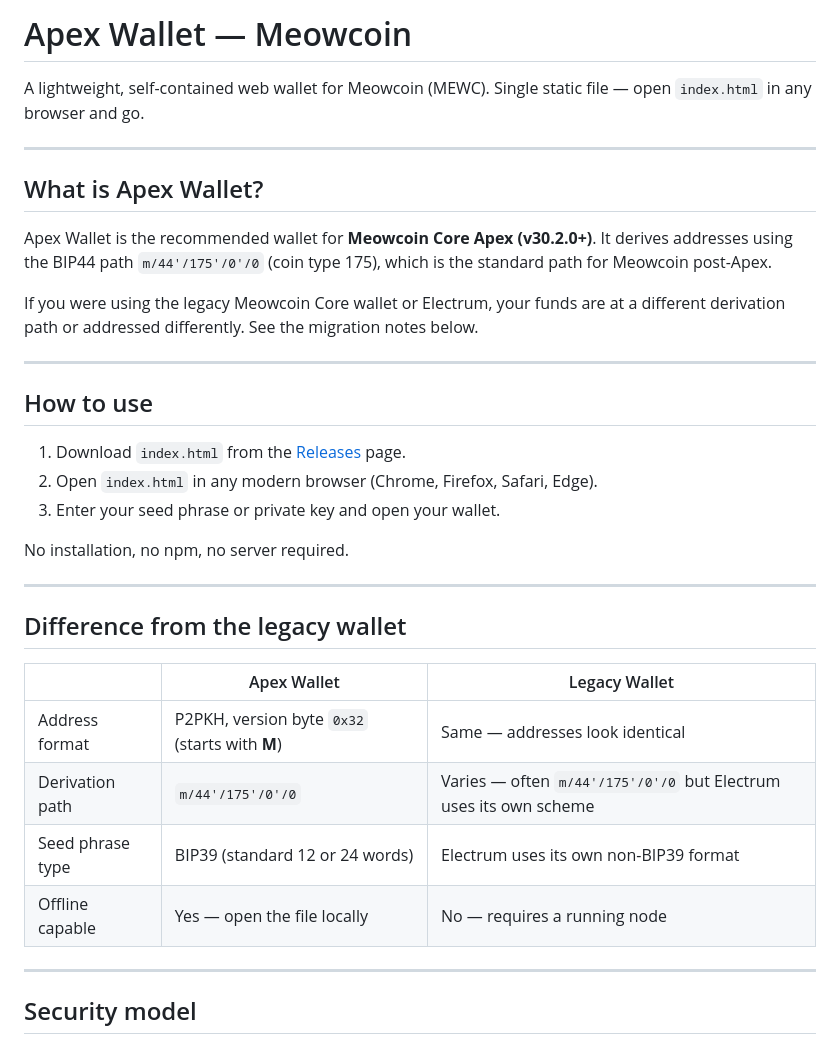
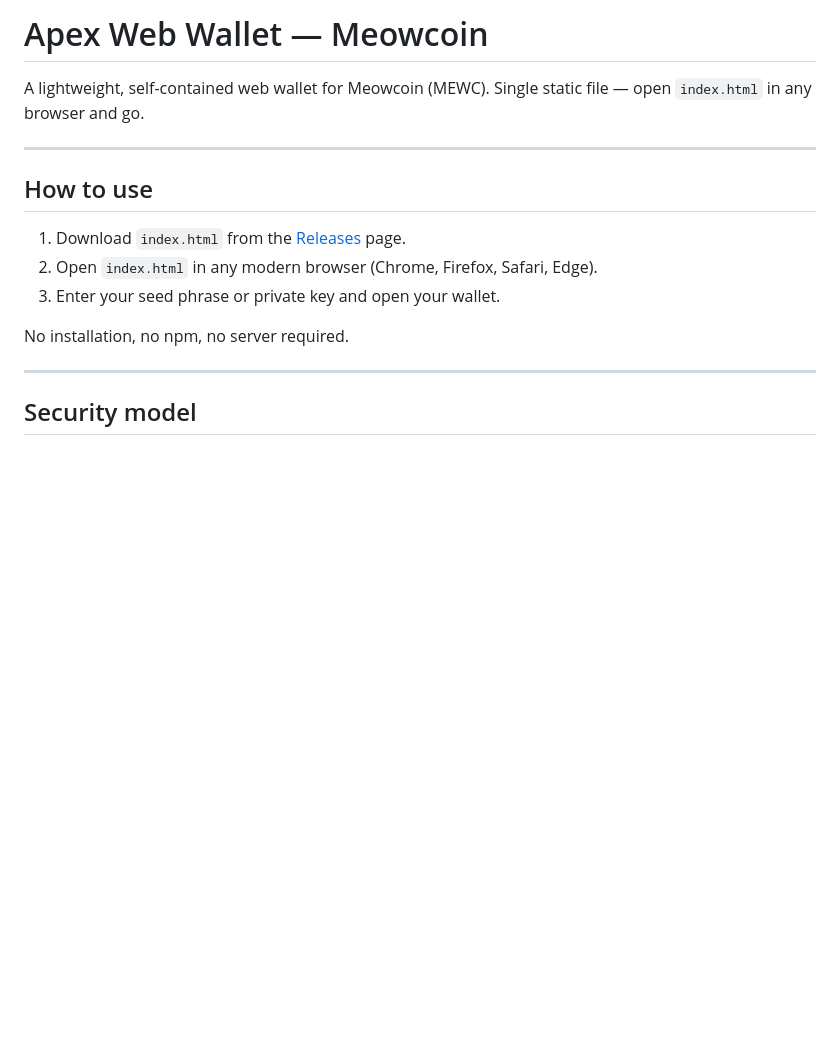
Before and after one commit to Meowcoin-Foundation/apex-webwallet, a Markdown page: README.md, the part around the change. Rendered like a GitHub page; blank space fills up the shorter version.

Commit message:
more readme changes

```diff
--- a/README.md
+++ b/README.md
@@ -1,14 +1,6 @@
-# Apex Wallet — Meowcoin
+# Apex Web Wallet — Meowcoin
 
 A lightweight, self-contained web wallet for Meowcoin (MEWC). Single static file — open `index.html` in any browser and go.
-
----
-
-## What is Apex Wallet?
-
-Apex Wallet is the recommended wallet for **Meowcoin Core Apex (v30.2.0+)**. It derives addresses using the BIP44 path `m/44'/175'/0'/0` (coin type 175), which is the standard path for Meowcoin post-Apex.
-
-If you were using the legacy Meowcoin Core wallet or Electrum, your funds are at a different derivation path or addressed differently. See the migration notes below.
 
 ---
 
@@ -19,17 +11,6 @@ If you were using the legacy Meowcoin Core wallet or Electrum, your funds are at
 3. Enter your seed phrase or private key and open your wallet.
 
 No installation, no npm, no server required.
-
----
-
-## Difference from the legacy wallet
-
-| | Apex Wallet | Legacy Wallet |
-|---|---|---|
-| Address format | P2PKH, version byte `0x32` (starts with **M**) | Same — addresses look identical |
-| Derivation path | `m/44'/175'/0'/0` | Varies — often `m/44'/175'/0'/0` but Electrum uses its own scheme |
-| Seed phrase type | BIP39 (standard 12 or 24 words) | Electrum uses its own non-BIP39 format |
-| Offline capable | Yes — open the file locally | No — requires a running node |
 
 ---
 
```
